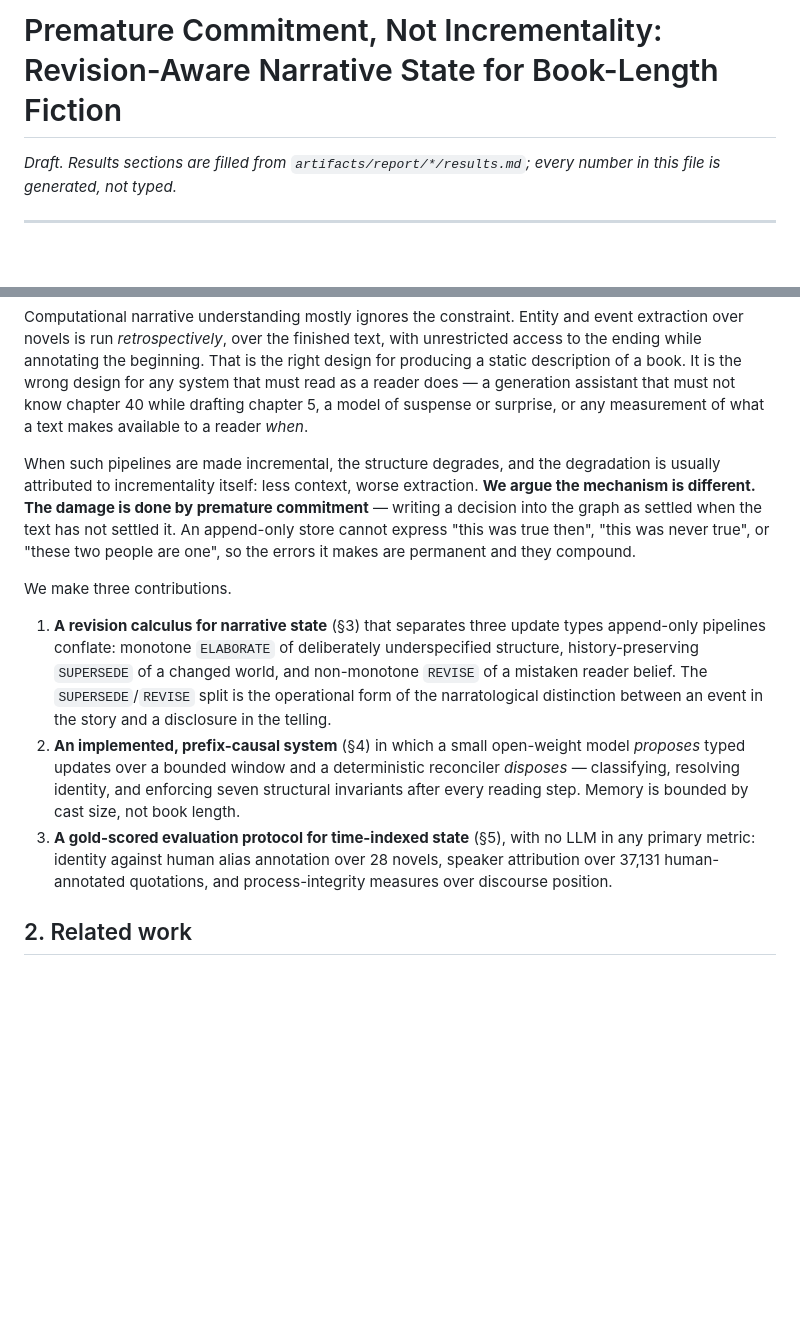
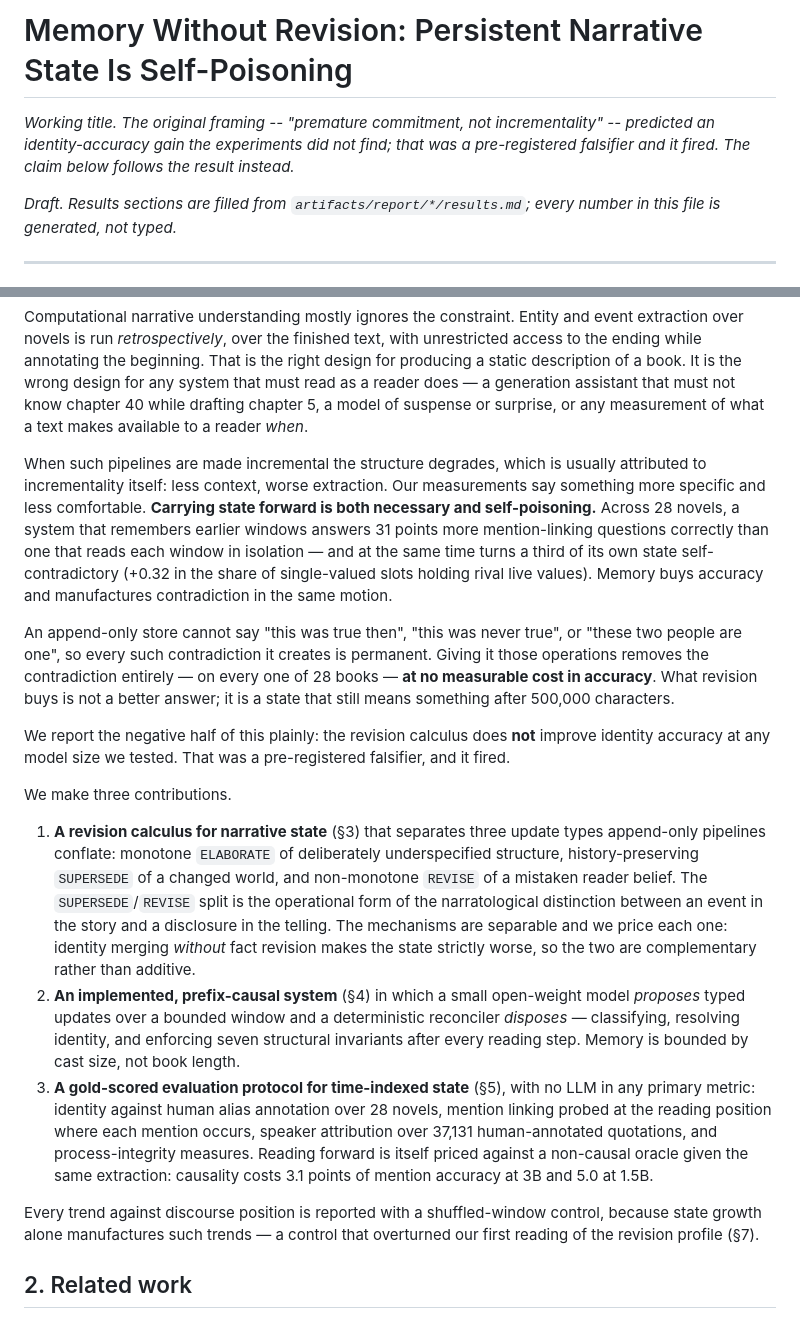
Before and after one commit to GIND123/Dynamic-Story-Graph, a Markdown page: paper/DRAFT.md, 2 parts joined by grey strips. GitHub-like rendering; blank space fills up the shorter version.

Commit message:
Reframe the paper around what the experiments actually showed
The original claim predicted an identity-accuracy gain from revision-aware
construction. It did not appear at any model size, and that was a
pre-registered falsifier. The supported claim is different and, I think, more
interesting: carrying state forward buys 31 points of mention-linking accuracy
and simultaneously makes a third of the state self-contradictory, and revision
removes that contradiction on every book at no accuracy cost.

```diff
--- a/paper/DRAFT.md
+++ b/paper/DRAFT.md
@@ -1,4 +1,9 @@
-# Premature Commitment, Not Incrementality: Revision-Aware Narrative State for Book-Length Fiction
+# Memory Without Revision: Persistent Narrative State Is Self-Poisoning
+
+*Working title. The original framing -- "premature commitment, not
+incrementality" -- predicted an identity-accuracy gain the experiments did
+not find; that was a pre-registered falsifier and it fired. The claim below
+follows the result instead.*
 
 *Draft. Results sections are filled from `artifacts/report/*/results.md`; every
 number in this file is generated, not typed.*
@@ -25,13 +30,26 @@ design for any system that must read as a reader does — a generation assistant
 that must not know chapter 40 while drafting chapter 5, a model of suspense or
 surprise, or any measurement of what a text makes available to a reader *when*.
 
-When such pipelines are made incremental, the structure degrades, and the
-degradation is usually attributed to incrementality itself: less context, worse
-extraction. **We argue the mechanism is different. The damage is done by
-premature commitment** — writing a decision into the graph as settled when the
-text has not settled it. An append-only store cannot express "this was true
-then", "this was never true", or "these two people are one", so the errors it
-makes are permanent and they compound.
+When such pipelines are made incremental the structure degrades, which is
+usually attributed to incrementality itself: less context, worse extraction.
+Our measurements say something more specific and less comfortable. **Carrying
+state forward is both necessary and self-poisoning.** Across 28 novels, a
+system that remembers earlier windows answers 31 points more mention-linking
+questions correctly than one that reads each window in isolation — and at the
+same time turns a third of its own state self-contradictory (+0.32 in the share
+of single-valued slots holding rival live values). Memory buys accuracy and
+manufactures contradiction in the same motion.
+
+An append-only store cannot say "this was true then", "this was never true", or
+"these two people are one", so every such contradiction it creates is
+permanent. Giving it those operations removes the contradiction entirely — on
+every one of 28 books — **at no measurable cost in accuracy**. What revision
+buys is not a better answer; it is a state that still means something after
+500,000 characters.
+
+We report the negative half of this plainly: the revision calculus does **not**
+improve identity accuracy at any model size we tested. That was a
+pre-registered falsifier, and it fired.
 
 We make three contributions.
 
@@ -41,6 +59,9 @@ We make three contributions.
    and non-monotone `REVISE` of a mistaken reader belief. The
    `SUPERSEDE`/`REVISE` split is the operational form of the narratological
    distinction between an event in the story and a disclosure in the telling.
+   The mechanisms are separable and we price each one: identity merging
+   *without* fact revision makes the state strictly worse, so the two are
+   complementary rather than additive.
 2. **An implemented, prefix-causal system** (§4) in which a small open-weight
    model *proposes* typed updates over a bounded window and a deterministic
    reconciler *disposes* — classifying, resolving identity, and enforcing seven
@@ -48,8 +69,15 @@ We make three contributions.
    size, not book length.
 3. **A gold-scored evaluation protocol for time-indexed state** (§5), with no
    LLM in any primary metric: identity against human alias annotation over 28
-   novels, speaker attribution over 37,131 human-annotated quotations, and
-   process-integrity measures over discourse position.
+   novels, mention linking probed at the reading position where each mention
+   occurs, speaker attribution over 37,131 human-annotated quotations, and
+   process-integrity measures. Reading forward is itself priced against a
+   non-causal oracle given the same extraction: causality costs 3.1 points of
+   mention accuracy at 3B and 5.0 at 1.5B.
+
+Every trend against discourse position is reported with a shuffled-window
+control, because state growth alone manufactures such trends — a control that
+overturned our first reading of the revision profile (§7).
 
 ## 2. Related work
 
```
